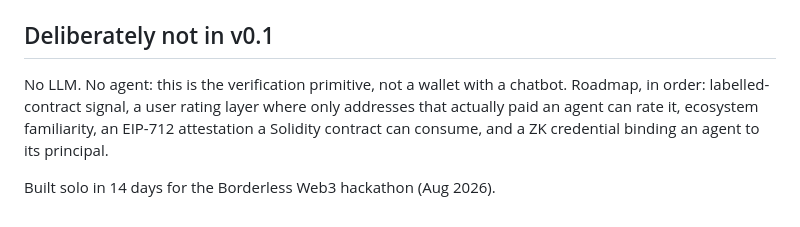
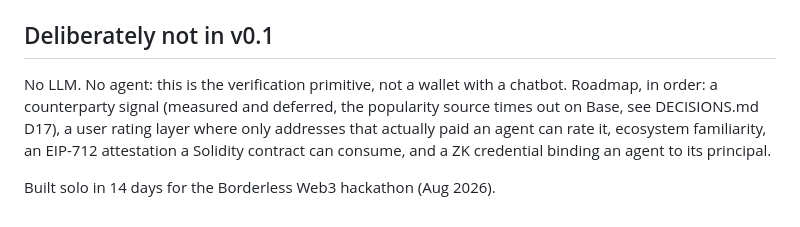
Before and after one commit to orlandol23/kya-know-your-agent, a Markdown page: README.md, the part around the change. Rendered like a GitHub page.

Commit message:
docs: mark the counterparty signal as measured and deferred

```diff
--- a/README.md
+++ b/README.md
@@ -187,9 +187,10 @@ retry budget is sized for a live demo; a longer outage is what `--offline` is fo
 ## Deliberately not in v0.1
 
 No LLM. No agent: this is the verification primitive, not a wallet with a
-chatbot. Roadmap, in order: labelled-contract signal, a user rating layer where
-only addresses that actually paid an agent can rate it, ecosystem familiarity,
-an EIP-712 attestation a Solidity contract can consume, and a ZK credential
-binding an agent to its principal.
+chatbot. Roadmap, in order: a counterparty signal (measured and deferred, the
+popularity source times out on Base, see DECISIONS.md D17), a user rating layer
+where only addresses that actually paid an agent can rate it, ecosystem
+familiarity, an EIP-712 attestation a Solidity contract can consume, and a ZK
+credential binding an agent to its principal.
 
 Built solo in 14 days for the Borderless Web3 hackathon (Aug 2026).
```
